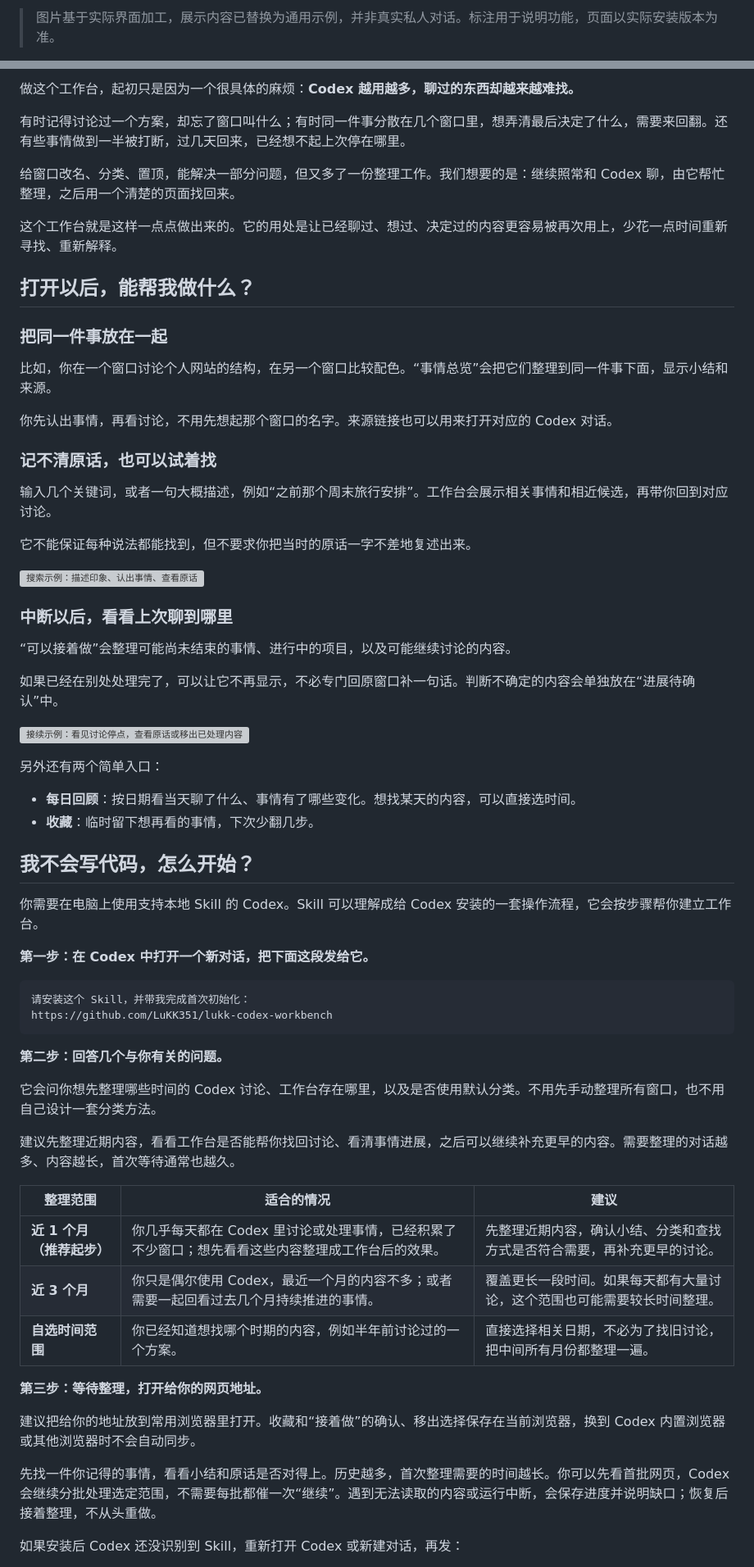
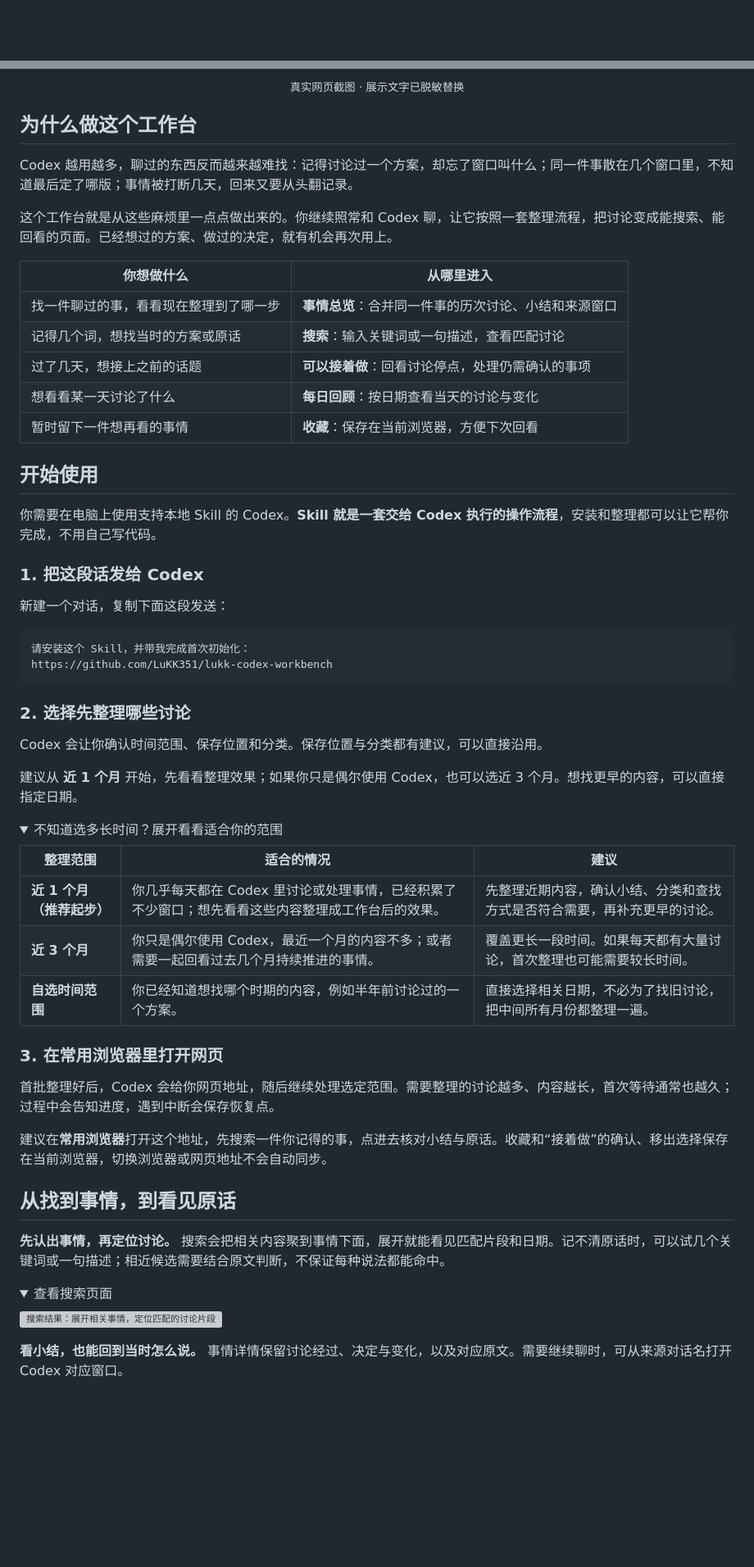
Before and after one commit to LuKK351/lukk-codex-workbench, a Markdown page: README.md, 2 parts joined by grey strips. Shown: that part at 82% size. Drawn GitHub-style; folded sections open; blank space fills up the shorter version; grey boxes are pictures that could not be loaded.

````diff
--- a/README.md
+++ b/README.md
@@ -8,3 +10,3 @@
 
-> 图片基于实际界面加工，展示内容已替换为通用示例，并非真实私人对话。标注用于说明功能，页面以实际安装版本为准。
+</div>
 
@@ -12,68 +14,66 @@
 
-做这个工作台，起初只是因为一个很具体的麻烦：**Codex 越用越多，聊过的东西却越来越难找。**
+<p align="center"><sub>真实网页截图 · 展示文字已脱敏替换</sub></p>
 
-有时记得讨论过一个方案，却忘了窗口叫什么；有时同一件事分散在几个窗口里，想弄清最后决定了什么，需要来回翻。还有些事情做到一半被打断，过几天回来，已经想不起上次停在哪里。
+## 为什么做这个工作台
 
-给窗口改名、分类、置顶，能解决一部分问题，但又多了一份整理工作。我们想要的是：继续照常和 Codex 聊，由它帮忙整理，之后用一个清楚的页面找回来。
+Codex 越用越多，聊过的东西反而越来越难找：记得讨论过一个方案，却忘了窗口叫什么；同一件事散在几个窗口里，不知道最后定了哪版；事情被打断几天，回来又要从头翻记录。
 
-这个工作台就是这样一点点做出来的。它的用处是让已经聊过、想过、决定过的内容更容易被再次用上，少花一点时间重新寻找、重新解释。
+这个工作台就是从这些麻烦里一点点做出来的。你继续照常和 Codex 聊，让它按照一套整理流程，把讨论变成能搜索、能回看的页面。已经想过的方案、做过的决定，就有机会再次用上。
 
-## 打开以后，能帮我做什么？
+| 你想做什么 | 从哪里进入 |
+| --- | --- |
+| 找一件聊过的事，看看现在整理到了哪一步 | **事情总览**：合并同一件事的历次讨论、小结和来源窗口 |
+| 记得几个词，想找当时的方案或原话 | **搜索**：输入关键词或一句描述，查看匹配讨论 |
+| 过了几天，想接上之前的话题 | **可以接着做**：回看讨论停点，处理仍需确认的事项 |
+| 想看看某一天讨论了什么 | **每日回顾**：按日期查看当天的讨论与变化 |
+| 暂时留下一件想再看的事情 | **收藏**：保存在当前浏览器，方便下次回看 |
 
-### 把同一件事放在一起
+## 开始使用
 
-比如，你在一个窗口讨论个人网站的结构，在另一个窗口比较配色。“事情总览”会把它们整理到同一件事下面，显示小结和来源。
+你需要在电脑上使用支持本地 Skill 的 Codex。**Skill 就是一套交给 Codex 执行的操作流程**，安装和整理都可以让它帮你完成，不用自己写代码。
 
-你先认出事情，再看讨论，不用先想起那个窗口的名字。来源链接也可以用来打开对应的 Codex 对话。
+### 1. 把这段话发给 Codex
 
-### 记不清原话，也可以试着找
-
-输入几个关键词，或者一句大概描述，例如“之前那个周末旅行安排”。工作台会展示相关事情和相近候选，再带你回到对应讨论。
-
-它不能保证每种说法都能找到，但不要求你把当时的原话一字不差地复述出来。
-
-![搜索示例：描述印象、认出事情、查看原话](docs/images/search.png)
-
-### 中断以后，看看上次聊到哪里
-
-“可以接着做”会整理可能尚未结束的事情、进行中的项目，以及可能继续讨论的内容。
-
-如果已经在别处处理完了，可以让它不再显示，不必专门回原窗口补一句话。判断不确定的内容会单独放在“进展待确认”中。
-
-![接续示例：看见讨论停点，查看原话或移出已处理内容](docs/images/resume.png)
-
-另外还有两个简单入口：
-
-- **每日回顾**：按日期看当天聊了什么、事情有了哪些变化。想找某天的内容，可以直接选时间。
-- **收藏**：临时留下想再看的事情，下次少翻几步。
-
-## 我不会写代码，怎么开始？
-
-你需要在电脑上使用支持本地 Skill 的 Codex。Skill 可以理解成给 Codex 安装的一套操作流程，它会按步骤帮你建立工作台。
-
-**第一步：在 Codex 中打开一个新对话，把下面这段发给它。**
+新建一个对话，复制下面这段发送：
 
 ```text
 请安装这个 Skill，并带我完成首次初始化：
 https://github.com/LuKK351/lukk-codex-workbench
 ```
 
-**第二步：回答几个与你有关的问题。**
+### 2. 选择先整理哪些讨论
 
-它会问你想先整理哪些时间的 Codex 讨论、工作台存在哪里，以及是否使用默认分类。不用先手动整理所有窗口，也不用自己设计一套分类方法。
+Codex 会让你确认时间范围、保存位置和分类。保存位置与分类都有建议，可以直接沿用。
 
-建议先整理近期内容，看看工作台是否能帮你找回讨论、看清事情进展，之后可以继续补充更早的内容。需要整理的对话越多、内容越长，首次等待通常也越久。
+建议从 **近 1 个月** 开始，先看看整理效果；如果你只是偶尔使用 Codex，也可以选近 3 个月。想找更早的内容，可以直接指定日期。
+
+<details>
+<summary>不知道选多长时间？展开看看适合你的范围</summary>
 
 | 整理范围 | 适合的情况 | 建议 |
 | --- | --- | --- |
 | **近 1 个月（推荐起步）** | 你几乎每天都在 Codex 里讨论或处理事情，已经积累了不少窗口；想先看看这些内容整理成工作台后的效果。 | 先整理近期内容，确认小结、分类和查找方式是否符合需要，再补充更早的讨论。 |
-| **近 3 个月** | 你只是偶尔使用 Codex，最近一个月的内容不多；或者需要一起回看过去几个月持续推进的事情。 | 覆盖更长一段时间。如果每天都有大量讨论，这个范围也可能需要较长时间整理。 |
+| **近 3 个月** | 你只是偶尔使用 Codex，最近一个月的内容不多；或者需要一起回看过去几个月持续推进的事情。 | 覆盖更长一段时间。如果每天都有大量讨论，首次整理也可能需要较长时间。 |
 | **自选时间范围** | 你已经知道想找哪个时期的内容，例如半年前讨论过的一个方案。 | 直接选择相关日期，不必为了找旧讨论，把中间所有月份都整理一遍。 |
 
-**第三步：等待整理，打开给你的网页地址。**
+</details>
 
-建议把给你的地址放到常用浏览器里打开。收藏和“接着做”的确认、移出选择保存在当前浏览器，换到 Codex 内置浏览器或其他浏览器时不会自动同步。
+### 3. 在常用浏览器里打开网页
 
-先找一件你记得的事情，看看小结和原话是否对得上。历史越多，首次整理需要的时间越长。你可以先看首批网页，Codex 会继续分批处理选定范围，不需要每批都催一次“继续”。遇到无法读取的内容或运行中断，会保存进度并说明缺口；恢复后接着整理，不从头重做。
+首批整理好后，Codex 会给你网页地址，随后继续处理选定范围。需要整理的讨论越多、内容越长，首次等待通常也越久；过程中会告知进度，遇到中断会保存恢复点。
 
-如果安装后 Codex 还没识别到 Skill，重新打开 Codex 或新建对话，再发：
+建议在**常用浏览器**打开这个地址，先搜索一件你记得的事，点进去核对小结与原话。收藏和“接着做”的确认、移出选择保存在当前浏览器，切换浏览器或网页地址不会自动同步。
+
+## 从找到事情，到看见原话
+
+**先认出事情，再定位讨论。** 搜索会把相关内容聚到事情下面，展开就能看见匹配片段和日期。记不清原话时，可以试几个关键词或一句描述；相近候选需要结合原文判断，不保证每种说法都能命中。
+
+<details>
+<summary>查看搜索页面</summary>
+
+![搜索结果：展开相关事情，定位匹配的讨论片段](docs/images/search.png)
+
+</details>
+
+**看小结，也能回到当时怎么说。** 事情详情保留讨论经过、决定与变化，以及对应原文。需要继续聊时，可从来源对话名打开 Codex 对应窗口。
+
````
Also changed, not shown: other parts of README.md (+67 -40 lines), references/curation.md (+3 -1 lines), references/history-collection.md (+2 -0 lines), docs/images/detail.png (added), 3 other files.
